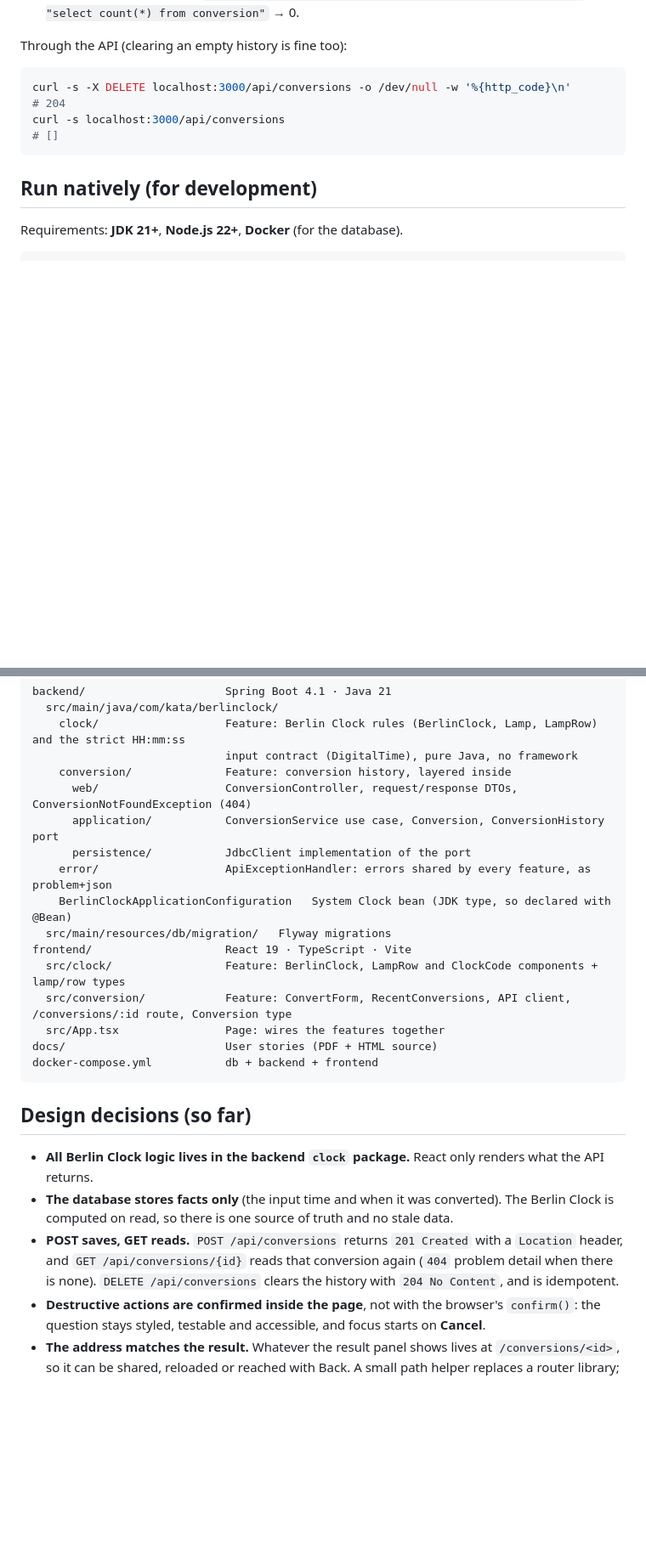
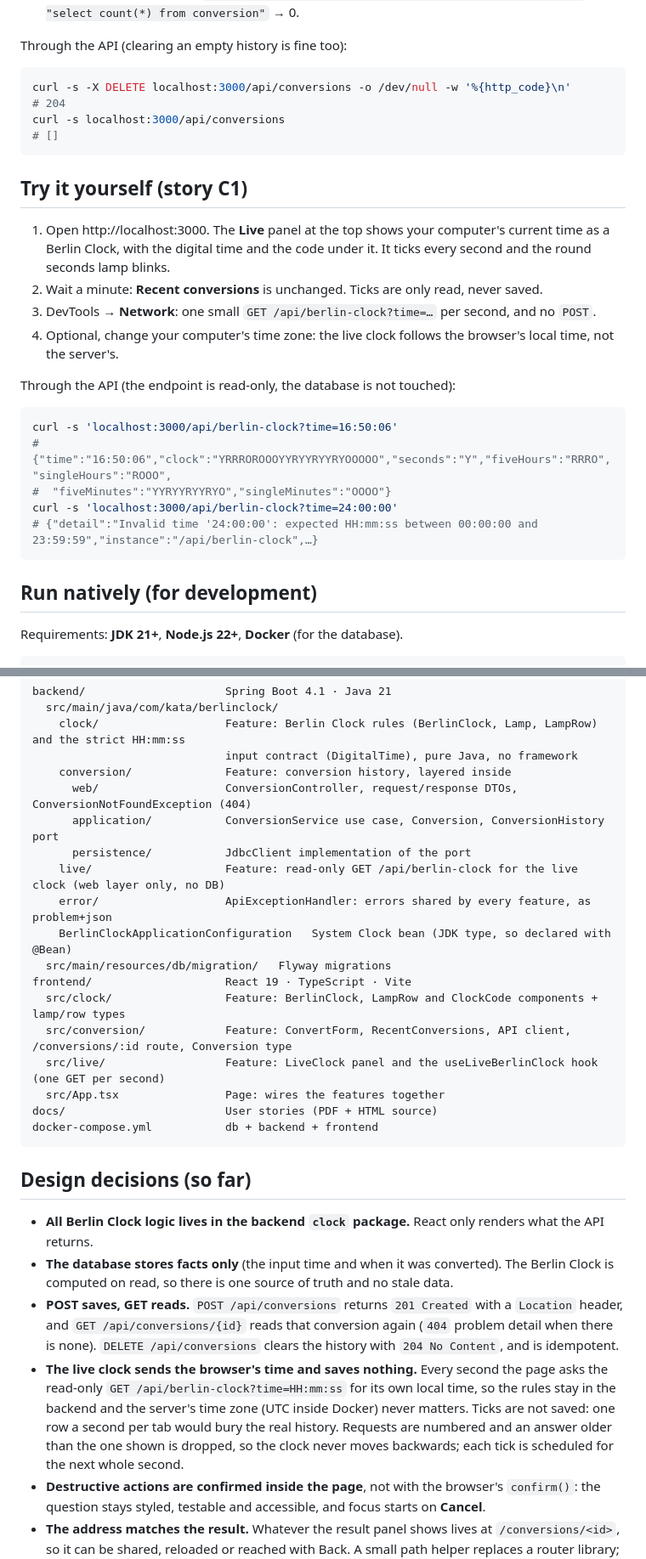
Before and after one commit to malwal86/2026-CCE-E-DEV-010-BerlinClock, a Markdown page: README.md, 2 parts joined by grey strips. Shown at 85% size. Drawn GitHub-style; blank space fills up the shorter version.

Commit message:
docs: C1 walkthrough, the live endpoint in the API examples and design decisions

````diff
--- a/README.md
+++ b/README.md
@@ -194,6 +196,24 @@ curl -s localhost:3000/api/conversions
 # []
 ```
 
+## Try it yourself (story C1)
+
+1. Open http://localhost:3000. The **Live** panel at the top shows your computer's current time as a Berlin Clock,
+   with the digital time and the code under it. It ticks every second and the round seconds lamp blinks.
+2. Wait a minute: **Recent conversions** is unchanged. Ticks are only read, never saved.
+3. DevTools → **Network**: one small `GET /api/berlin-clock?time=…` per second, and no `POST`.
+4. Optional, change your computer's time zone: the live clock follows the browser's local time, not the server's.
+
+Through the API (the endpoint is read-only, the database is not touched):
+
+```bash
+curl -s 'localhost:3000/api/berlin-clock?time=16:50:06'
+# {"time":"16:50:06","clock":"YRRROROOOYYRYYRYYRYOOOOO","seconds":"Y","fiveHours":"RRRO","singleHours":"ROOO",
+#  "fiveMinutes":"YYRYYRYYRYO","singleMinutes":"OOOO"}
+curl -s 'localhost:3000/api/berlin-clock?time=24:00:00'
+# {"detail":"Invalid time '24:00:00': expected HH:mm:ss between 00:00:00 and 23:59:59","instance":"/api/berlin-clock",…}
+```
+
 ## Run natively (for development)
 
 Requirements: **JDK 21+**, **Node.js 22+**, **Docker** (for the database).
@@ -236,12 +256,14 @@ backend/                     Spring Boot 4.1 · Java 21
       web/                   ConversionController, request/response DTOs, ConversionNotFoundException (404)
       application/           ConversionService use case, Conversion, ConversionHistory port
       persistence/           JdbcClient implementation of the port
+    live/                    Feature: read-only GET /api/berlin-clock for the live clock (web layer only, no DB)
     error/                   ApiExceptionHandler: errors shared by every feature, as problem+json
     BerlinClockApplicationConfiguration   System Clock bean (JDK type, so declared with @Bean)
   src/main/resources/db/migration/   Flyway migrations
 frontend/                    React 19 · TypeScript · Vite
   src/clock/                 Feature: BerlinClock, LampRow and ClockCode components + lamp/row types
   src/conversion/            Feature: ConvertForm, RecentConversions, API client, /conversions/:id route, Conversion type
+  src/live/                  Feature: LiveClock panel and the useLiveBerlinClock hook (one GET per second)
   src/App.tsx                Page: wires the features together
 docs/                        User stories (PDF + HTML source)
 docker-compose.yml           db + backend + frontend
@@ -255,6 +277,11 @@ docker-compose.yml           db + backend + frontend
 - **POST saves, GET reads.** `POST /api/conversions` returns `201 Created` with a `Location` header, and
   `GET /api/conversions/{id}` reads that conversion again (`404` problem detail when there is none).
   `DELETE /api/conversions` clears the history with `204 No Content`, and is idempotent.
+- **The live clock sends the browser's time and saves nothing.** Every second the page asks the read-only
+  `GET /api/berlin-clock?time=HH:mm:ss` for its own local time, so the rules stay in the backend and the server's
+  time zone (UTC inside Docker) never matters. Ticks are not saved: one row a second per tab would bury the real
+  history. Requests are numbered and an answer older than the one shown is dropped, so the clock never moves backwards;
+  each tick is scheduled for the next whole second.
 - **Destructive actions are confirmed inside the page**, not with the browser's `confirm()`: the question stays
   styled, testable and accessible, and focus starts on **Cancel**.
 - **The address matches the result.** Whatever the result panel shows lives at `/conversions/<id>`, so it can be
````
Also changed, not shown: other parts of README.md (+7 -5 lines).
